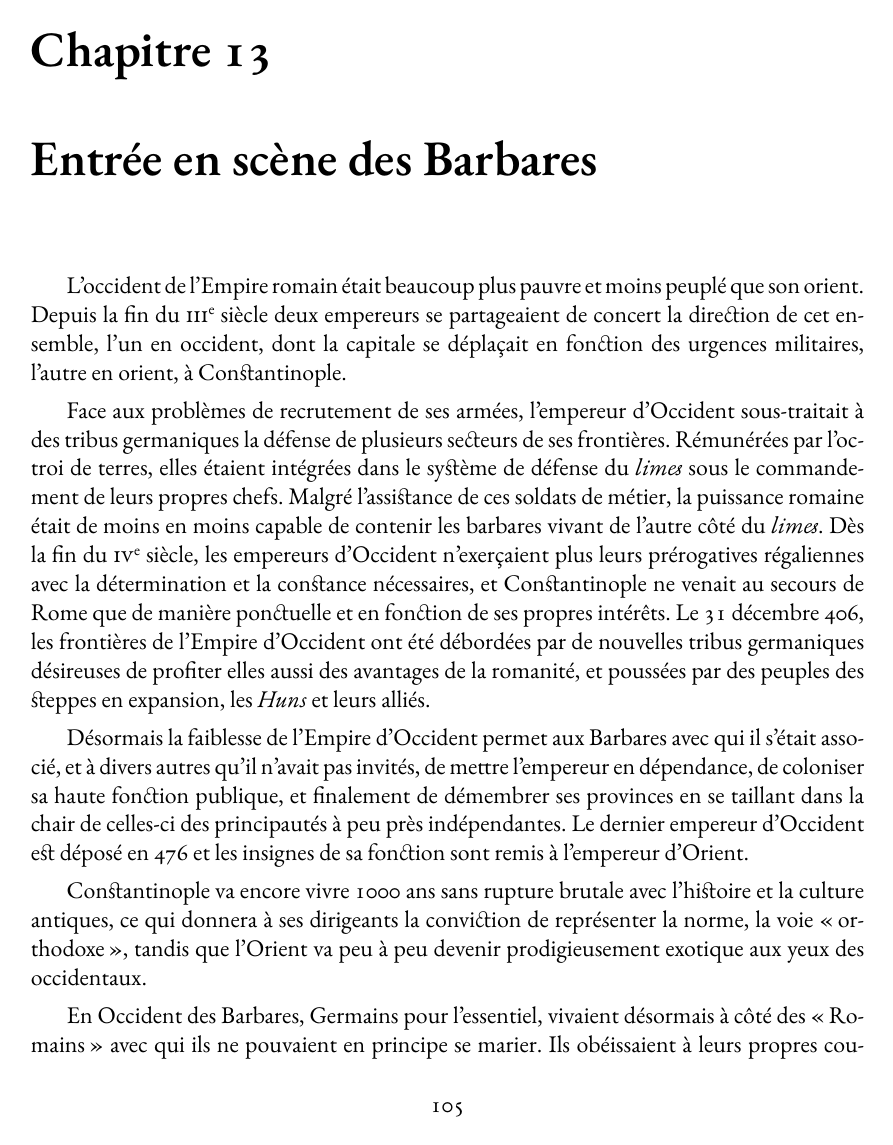
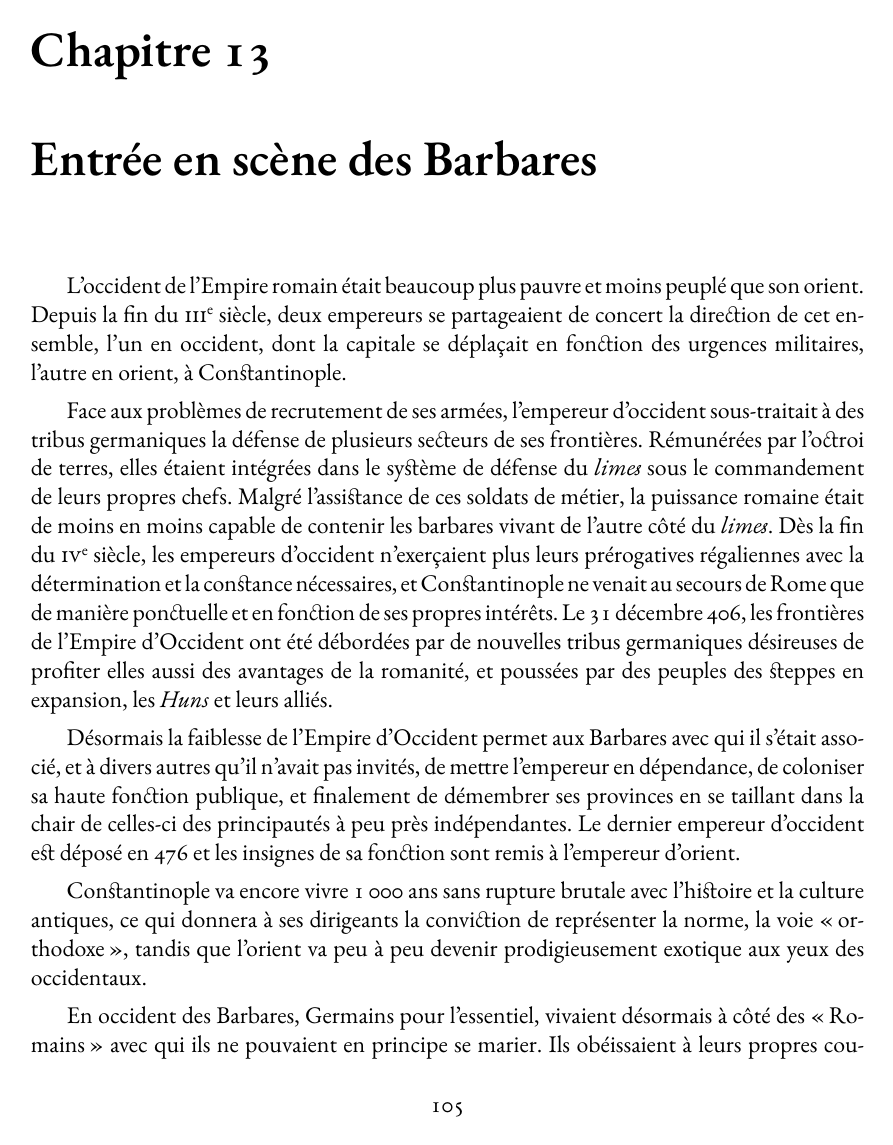
Before and after one commit to generationshistoire/generations, a LaTeX book (Generations.tex, which reads chapitres/Entree_scene_barbares.tex): page 113 of 276. Compiled offline with XeLaTeX; a missing font is replaced by an installed copy or a similar font.

Commit message:
Petites corrections éparses

```diff
--- a/Generations.tex
+++ b/Generations.tex
@@ -20,6 +20,8 @@
 \usepackage[a4paper]{geometry}
 
 \usepackage[pagestyles]{titlesec}
+
+\usepackage{numprint}
 
 %\usepackage{quotchap}
 
@@ -101,6 +103,9 @@
 \fi%
 \ siècles%
 }
+
+\newcommand\temppagebreak{\pagebreak}
+
 
 %\renewcommand{\theenumii}{\alph{enumii}}
 \renewcommand{\labelenumii}{\theenumii.}
--- a/chapitres/Entree_scene_barbares.tex
+++ b/chapitres/Entree_scene_barbares.tex
@@ -1,12 +1,12 @@
- L'occident de l'Empire romain était beaucoup plus pauvre et moins peuplé que son orient. Depuis la fin du \siecle{3} deux empereurs se partageaient de concert la direction de cet ensemble, l'un en occident, dont la capitale se déplaçait en fonction des urgences militaires, l'autre en orient, à Constantinople.
+ L'occident de l'Empire romain était beaucoup plus pauvre et moins peuplé que son orient. Depuis la fin du \siecle{3}, deux empereurs se partageaient de concert la direction de cet ensemble, l'un en occident, dont la capitale se déplaçait en fonction des urgences militaires, l'autre en orient, à Constantinople.
 
- Face aux problèmes de recrutement de ses armées, l'empereur d'Occident sous-traitait à des tribus germaniques la défense de plusieurs secteurs de ses frontières. Rémunérées par l'octroi de terres, elles étaient intégrées dans le système de défense du \emph{limes} sous le commandement de leurs propres chefs. Malgré l'assistance de ces soldats de métier, la puissance romaine était de moins en moins capable de contenir les barbares vivant de l'autre côté du \emph{limes}. Dès la fin du \siecle{4}, les empereurs d'Occident n'exerçaient plus leurs prérogatives régaliennes avec la détermination et la constance nécessaires, et Constantinople ne venait au secours de Rome que de manière ponctuelle et en fonction de ses propres intérêts. Le 31 décembre 406, les frontières de l'Empire d'Occident ont été débordées par de nouvelles tribus germaniques désireuses de profiter elles aussi des avantages de la romanité, et poussées par des peuples des steppes en expansion, les \emph{Huns} et leurs alliés.
+ Face aux problèmes de recrutement de ses armées, l'empereur d'occident sous-traitait à des tribus germaniques la défense de plusieurs secteurs de ses frontières. Rémunérées par l'octroi de terres, elles étaient intégrées dans le système de défense du \emph{limes} sous le commandement de leurs propres chefs. Malgré l'assistance de ces soldats de métier, la puissance romaine était de moins en moins capable de contenir les barbares vivant de l'autre côté du \emph{limes}. Dès la fin du \siecle{4}, les empereurs d'occident n'exerçaient plus leurs prérogatives régaliennes avec la détermination et la constance nécessaires, et Constantinople ne venait au secours de Rome que de manière ponctuelle et en fonction de ses propres intérêts. Le 31 décembre 406, les frontières de l'Empire d'Occident ont été débordées par de nouvelles tribus germaniques désireuses de profiter elles aussi des avantages de la romanité, et poussées par des peuples des steppes en expansion, les \emph{Huns} et leurs alliés.
 
- Désormais la faiblesse de l'Empire d'Occident permet aux Barbares avec qui il s'était associé, et à divers autres qu'il n'avait pas invités, de mettre l'empereur en dépendance, de coloniser sa haute fonction publique, et finalement de démembrer ses provinces en se taillant dans la chair de celles-ci des principautés à peu près indépendantes. Le dernier empereur d'Occident est déposé en 476 et les insignes de sa fonction sont remis à l'empereur d'Orient.
+ Désormais la faiblesse de l'Empire d'Occident permet aux Barbares avec qui il s'était associé, et à divers autres qu'il n'avait pas invités, de mettre l'empereur en dépendance, de coloniser sa haute fonction publique, et finalement de démembrer ses provinces en se taillant dans la chair de celles-ci des principautés à peu près indépendantes. Le dernier empereur d'occident est déposé en 476 et les insignes de sa fonction sont remis à l'empereur d'orient.
 
- Constantinople va encore vivre \nombre{1000} ans sans rupture brutale avec l'histoire et la culture antiques, ce qui donnera à ses dirigeants la conviction de représenter la norme, la voie « orthodoxe », tandis que l'Orient va peu à peu devenir prodigieusement exotique aux yeux des occidentaux.
+ Constantinople va encore vivre \nombre{1000} ans sans rupture brutale avec l'histoire et la culture antiques, ce qui donnera à ses dirigeants la conviction de représenter la norme, la voie « orthodoxe », tandis que l'orient va peu à peu devenir prodigieusement exotique aux yeux des occidentaux.
 
- En Occident des Barbares, Germains pour l'essentiel, vivaient désormais à côté des « Romains » avec qui ils ne pouvaient en principe se marier. Ils obéissaient à leurs propres coutumes (notamment en matière matrimoniale%
+ En occident des Barbares, Germains pour l'essentiel, vivaient désormais à côté des « Romains » avec qui ils ne pouvaient en principe se marier. Ils obéissaient à leurs propres coutumes (notamment en matière matrimoniale%
 % [1]
 \footnote{Jean-Pierre \fsc{POLY}, \emph{Le chemin des amours barbares, genèse médiévale de la sexualité européenne}, Perrin, 2003.}%
 ) et religions, et parlaient leurs propres langues. De même que les populations romaines étaient soumises au \emph{code Théodosien} (438), compilation du droit romain de l'antiquité tardive, de même les Barbares ont rédigé leurs propres codes : pour les Wisigoths \emph{Code d'Euric} (476) puis \emph{Loi Gombette} (502) (= loi de Gondebald : \emph{lex gundobada}) ; \emph{Loi Salique} (511) pour les Francs. Ces divers codes représentaient autant de compromis entre le droit romain et les coutumes des groupes concernés. Quant au \emph{Bréviaire d'Alaric} (506) il reprenait le droit romain en le résumant à destination des sujets de droit romain des rois Wisigoths.
```
Also changed, not shown: chapitres/Bas-empire_haut-moyen-age.tex (+2 -2 lines), chapitres/Esclavage_bas-empire_haut-moyen-age.tex (+7 -3 lines).
